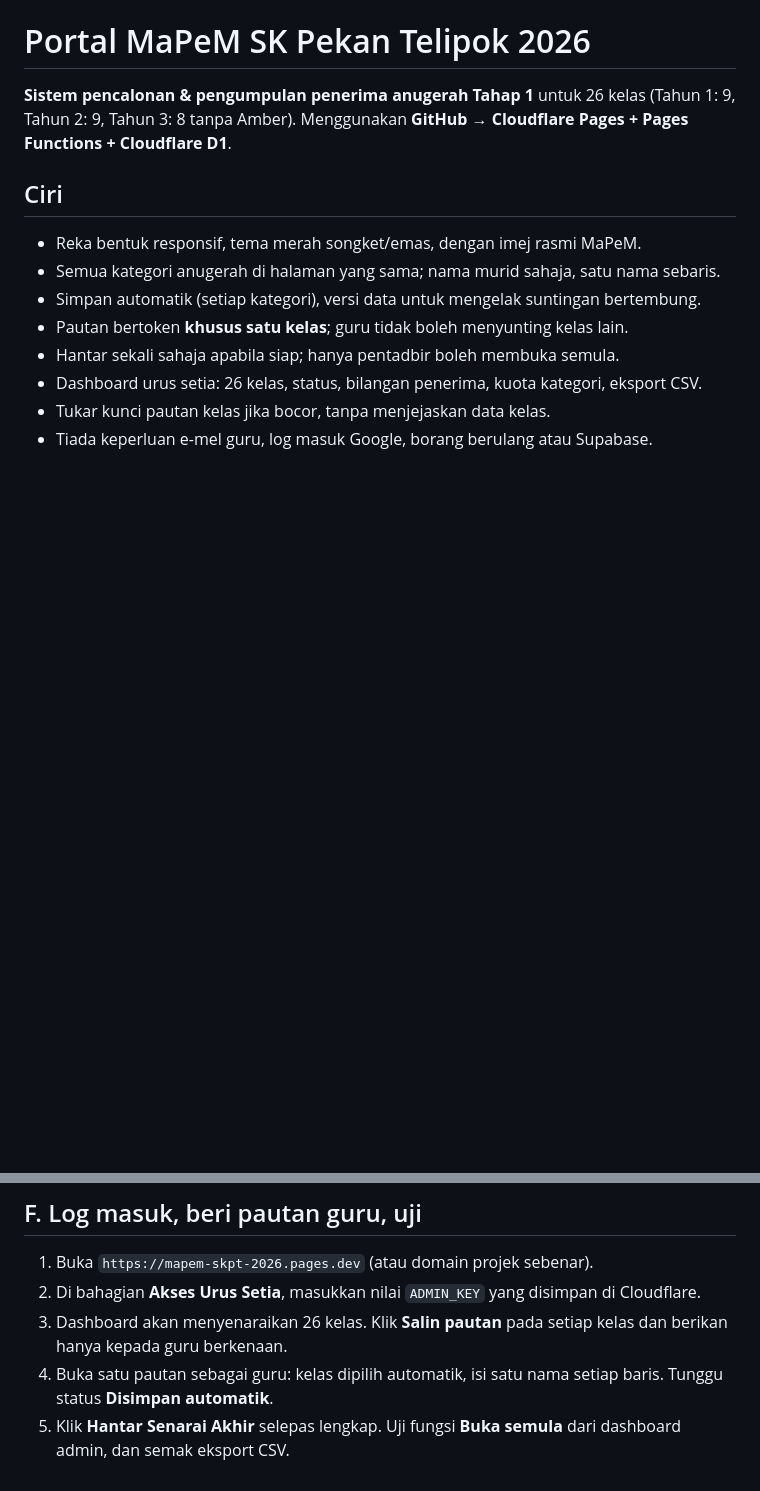
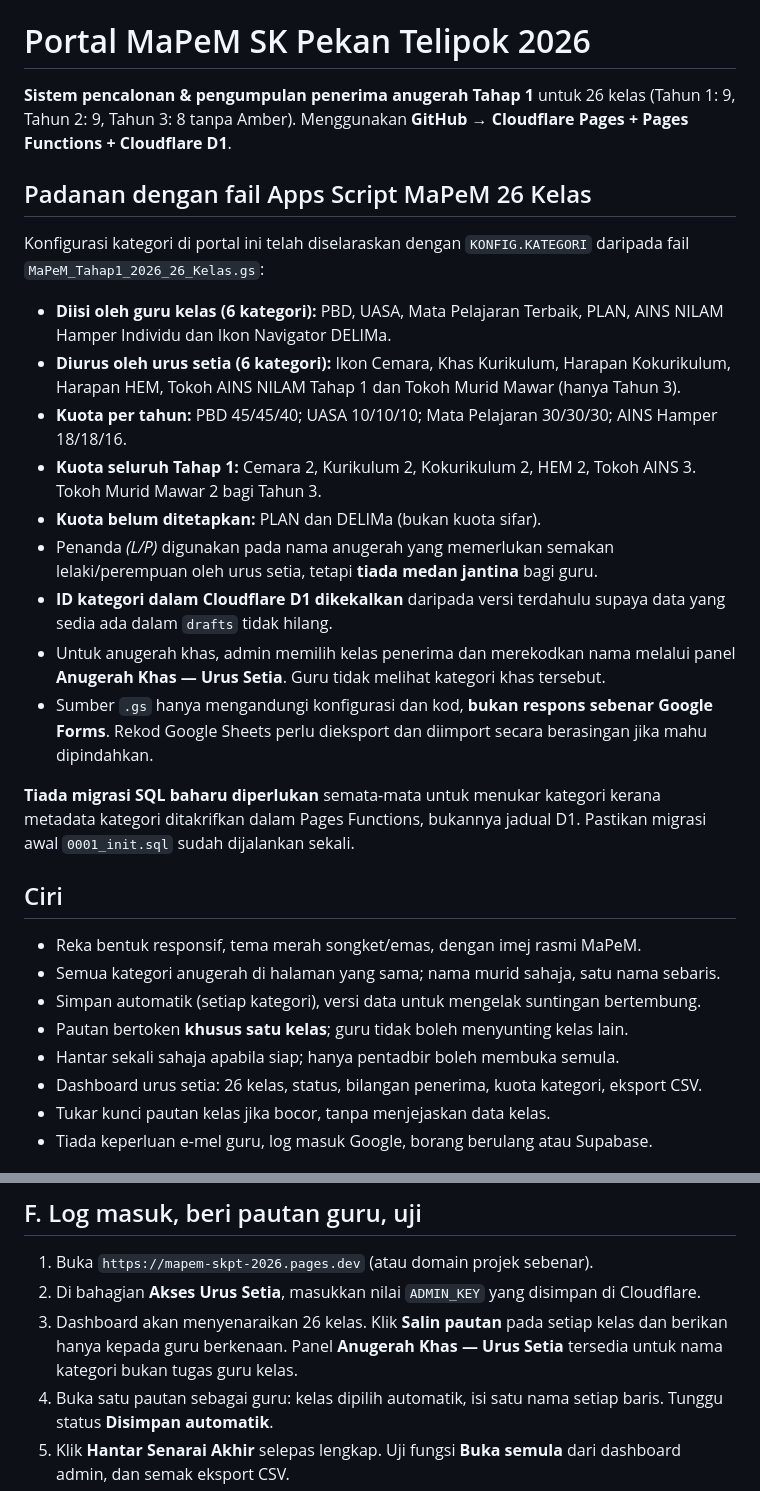
Before and after one commit to mynamenoturs-cmd/mapem-skpt-2026, a Markdown page: README.md, 2 parts joined by grey strips. Rendered like a GitHub page; blank space fills up the shorter version.

Commit message:
Document exact GS category mapping, class and admin responsibilities

```diff
--- a/README.md
+++ b/README.md
@@ -1,6 +1,22 @@
 # Portal MaPeM SK Pekan Telipok 2026
 
 **Sistem pencalonan & pengumpulan penerima anugerah Tahap 1** untuk 26 kelas (Tahun 1: 9, Tahun 2: 9, Tahun 3: 8 tanpa Amber). Menggunakan **GitHub → Cloudflare Pages + Pages Functions + Cloudflare D1**.
+
+## Padanan dengan fail Apps Script MaPeM 26 Kelas
+
+Konfigurasi kategori di portal ini telah diselaraskan dengan `KONFIG.KATEGORI` daripada fail `MaPeM_Tahap1_2026_26_Kelas.gs`:
+
+- **Diisi oleh guru kelas (6 kategori):** PBD, UASA, Mata Pelajaran Terbaik, PLAN, AINS NILAM Hamper Individu dan Ikon Navigator DELIMa.
+- **Diurus oleh urus setia (6 kategori):** Ikon Cemara, Khas Kurikulum, Harapan Kokurikulum, Harapan HEM, Tokoh AINS NILAM Tahap 1 dan Tokoh Murid Mawar (hanya Tahun 3).
+- **Kuota per tahun:** PBD 45/45/40; UASA 10/10/10; Mata Pelajaran 30/30/30; AINS Hamper 18/18/16.
+- **Kuota seluruh Tahap 1:** Cemara 2, Kurikulum 2, Kokurikulum 2, HEM 2, Tokoh AINS 3. Tokoh Murid Mawar 2 bagi Tahun 3.
+- **Kuota belum ditetapkan:** PLAN dan DELIMa (bukan kuota sifar).
+- Penanda *(L/P)* digunakan pada nama anugerah yang memerlukan semakan lelaki/perempuan oleh urus setia, tetapi **tiada medan jantina** bagi guru.
+- **ID kategori dalam Cloudflare D1 dikekalkan** daripada versi terdahulu supaya data yang sedia ada dalam `drafts` tidak hilang.
+- Untuk anugerah khas, admin memilih kelas penerima dan merekodkan nama melalui panel **Anugerah Khas — Urus Setia**. Guru tidak melihat kategori khas tersebut.
+- Sumber `.gs` hanya mengandungi konfigurasi dan kod, **bukan respons sebenar Google Forms**. Rekod Google Sheets perlu dieksport dan diimport secara berasingan jika mahu dipindahkan.
+
+**Tiada migrasi SQL baharu diperlukan** semata-mata untuk menukar kategori kerana metadata kategori ditakrifkan dalam Pages Functions, bukannya jadual D1. Pastikan migrasi awal `0001_init.sql` sudah dijalankan sekali.
 
 ## Ciri
 
@@ -62,7 +78,7 @@ Jika kunci `ADMIN_KEY` diubah kemudian, *semua pautan kelas lama* akan terbatal
 
 1. Buka `https://mapem-skpt-2026.pages.dev` (atau domain projek sebenar).
 2. Di bahagian **Akses Urus Setia**, masukkan nilai `ADMIN_KEY` yang disimpan di Cloudflare.
-3. Dashboard akan menyenaraikan 26 kelas. Klik **Salin pautan** pada setiap kelas dan berikan hanya kepada guru berkenaan.
+3. Dashboard akan menyenaraikan 26 kelas. Klik **Salin pautan** pada setiap kelas dan berikan hanya kepada guru berkenaan. Panel **Anugerah Khas — Urus Setia** tersedia untuk nama kategori bukan tugas guru kelas.
 4. Buka satu pautan sebagai guru: kelas dipilih automatik, isi satu nama setiap baris. Tunggu status **Disimpan automatik**.
 5. Klik **Hantar Senarai Akhir** selepas lengkap. Uji fungsi **Buka semula** dari dashboard admin, dan semak eksport CSV.
 6. Periksa kuota keseluruhan. Penerima kategori khas yang perlu seorang L dan seorang P memerlukan semakan manual kerana medan jantina tidak dikumpul.
```
